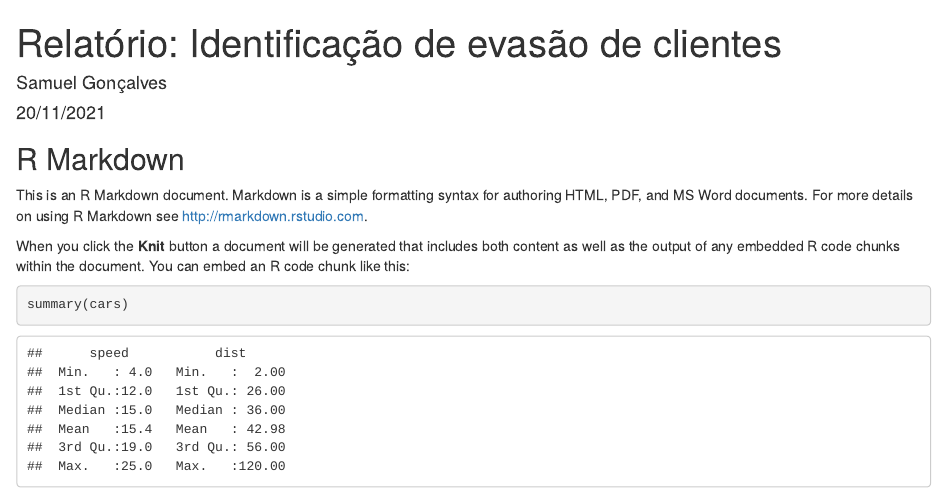
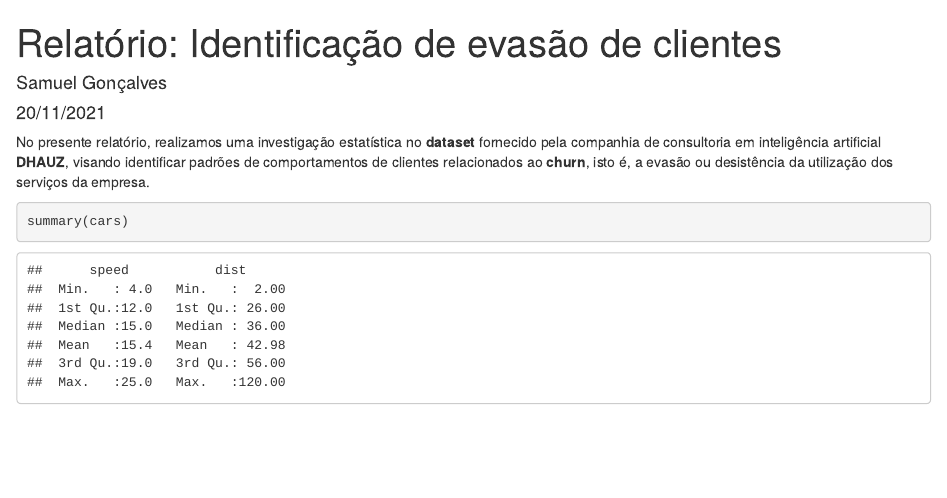
Before and after one commit to samuelbalt/Churn-Predict, an R Markdown document (Relatorio.Rmd): the page in a window 1100 px wide, from its top. Rendered offline with R 4.5, knitr and Pandoc, with nearby package versions.

Commit message:
alteração rmd

````diff
--- a/Relatorio.Rmd
+++ b/Relatorio.Rmd
@@ -9,11 +9,7 @@ output: html_document
 knitr::opts_chunk$set(echo = TRUE)
 ```
 
-## R Markdown
-
-This is an R Markdown document. Markdown is a simple formatting syntax for authoring HTML, PDF, and MS Word documents. For more details on using R Markdown see <http://rmarkdown.rstudio.com>.
-
-When you click the **Knit** button a document will be generated that includes both content as well as the output of any embedded R code chunks within the document. You can embed an R code chunk like this:
+No presente relatório, realizamos uma investigação estatística no **dataset** fornecido pela companhia de consultoria em inteligência artificial **DHAUZ**, visando identificar padrões de comportamentos de clientes relacionados ao **churn**, isto é, a evasão ou desistência da utilização dos serviços da empresa.
 
 ```{r cars}
 summary(cars)
````
